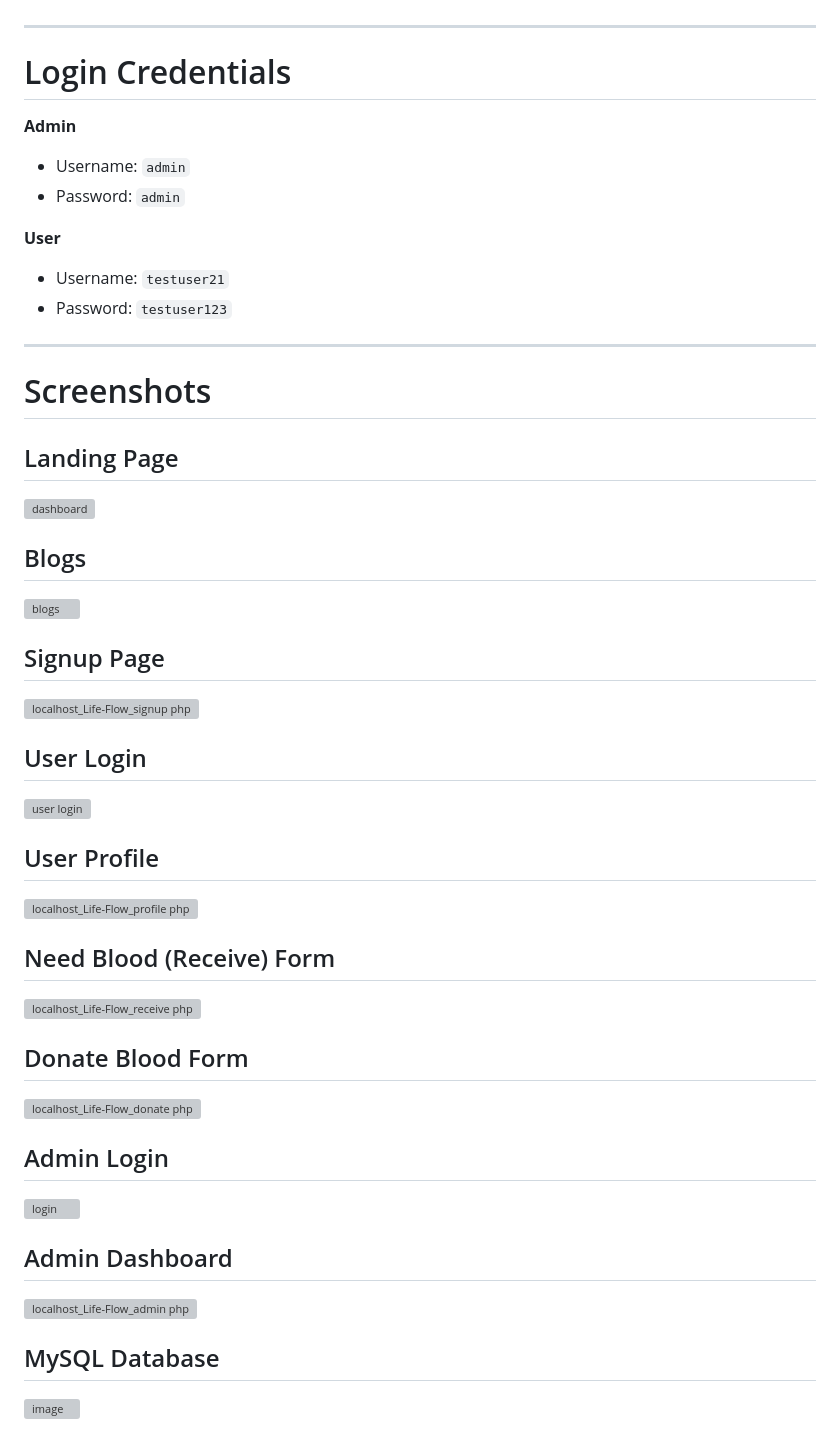
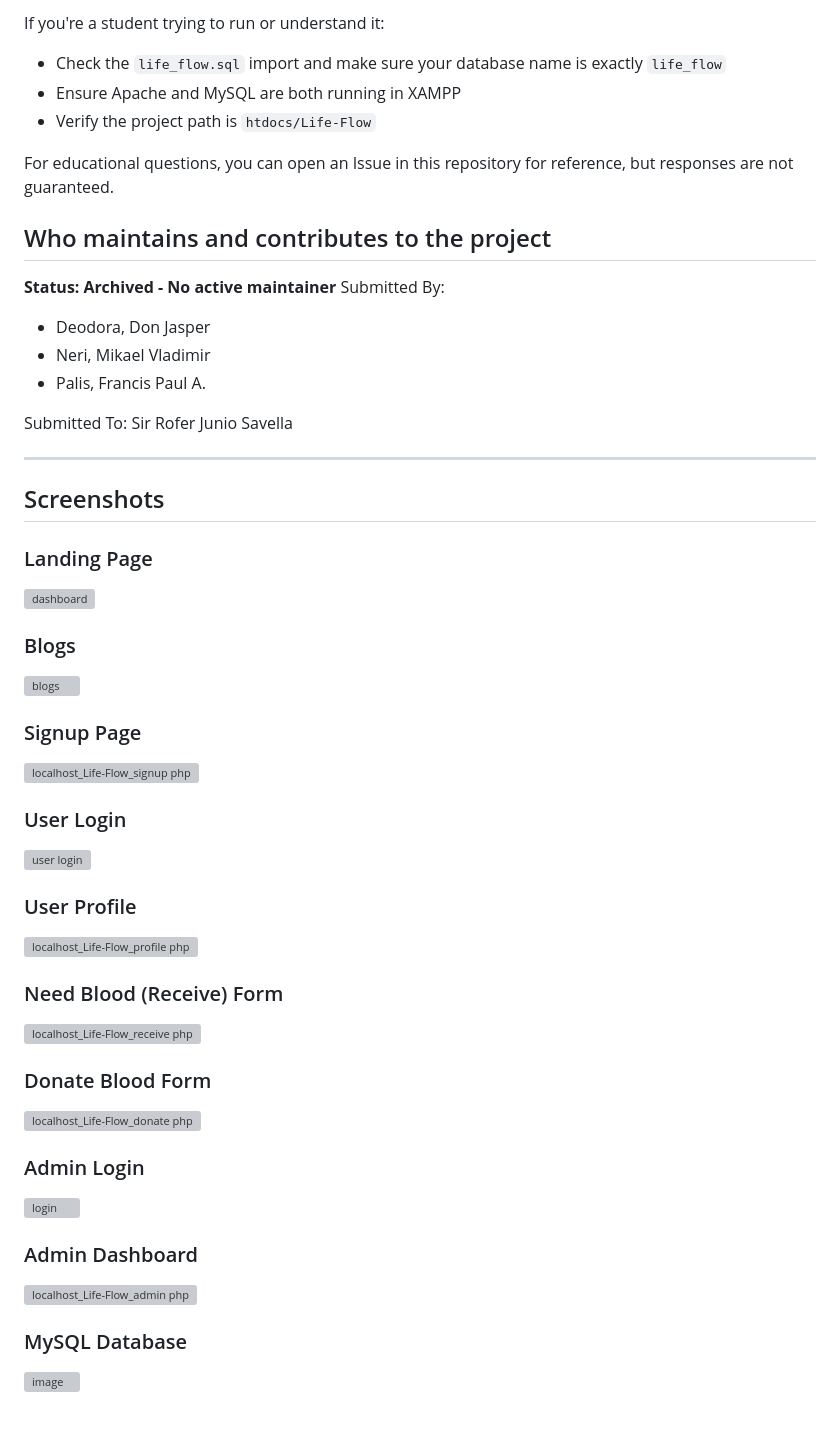
Before and after one commit to fpaulpalis/life-flow, a Markdown page: README.md, the part around one of its changes. Rendered like a GitHub page; grey boxes are pictures that could not be loaded.

```diff
--- a/README.md
+++ b/README.md
@@ -37,44 +83,50 @@ Move the entire Life-Flow folder into the htdocs directory of your XAMPP install
+If you're a student trying to run or understand it:
+- Check the `life_flow.sql` import and make sure your database name is exactly `life_flow`
+- Ensure Apache and MySQL are both running in XAMPP
+- Verify the project path is `htdocs/Life-Flow`
+
+For educational questions, you can open an Issue in this repository for reference, but responses are not guaranteed.
+
+## Who maintains and contributes to the project
+
+**Status: Archived - No active maintainer**
+Submitted By:
+- Deodora, Don Jasper
+- Neri, Mikael Vladimir
+- Palis, Francis Paul A.
+
+Submitted To: Sir Rofer Junio Savella
 
 ---
-# Login Credentials
-**Admin**
-  - Username: `admin`
-  - Password: `admin`
 
-**User**
-  - Username: `testuser21`
-  - Password: `testuser123`
+## Screenshots
 
----
-# Screenshots
-## Landing Page
+### Landing Page
 <img width="2880" height="1886" alt="dashboard" src="https://github.com/user-attachments/assets/1c9cb0e3-20b1-4c0f-9146-045143d4a6d4" />
 
-## Blogs
+### Blogs
 <img width="2880" height="1886" alt="blogs" src="https://github.com/user-attachments/assets/935d9888-9ebc-4787-89fc-ff706757f061" />
 
-
-## Signup Page
+### Signup Page
 <img width="2880" height="1886" alt="localhost_Life-Flow_signup php" src="https://github.com/user-attachments/assets/29e6e65b-ce8d-4ee9-a355-d3b6de063526" />
 
-## User Login
+### User Login
 <img width="2880" height="1886" alt="user login" src="https://github.com/user-attachments/assets/df533f5e-ff7f-4f9f-8fa6-feace76d2b6f" />
 
-## User Profile
+### User Profile
 <img width="2880" height="1886" alt="localhost_Life-Flow_profile php" src="https://github.com/user-attachments/assets/f2a5146b-bf81-4bf4-a1a8-1df84f57f3ef" />
 
-## Need Blood (Receive) Form
+### Need Blood (Receive) Form
 <img width="2880" height="1886" alt="localhost_Life-Flow_receive php" src="https://github.com/user-attachments/assets/3c8aed58-7697-447a-a935-2ccbc6bae8e3" />
 
-## Donate Blood Form
+### Donate Blood Form
 <img width="2880" height="1886" alt="localhost_Life-Flow_donate php" src="https://github.com/user-attachments/assets/bd8c9a24-f0ab-456f-8f30-56d50b5bfbab" />
 
-## Admin Login
+### Admin Login
 <img width="1804" height="1015" alt="login" src="https://github.com/user-attachments/assets/5927d90d-7345-43d6-a609-a394f09ff883" />
 
-
-## Admin Dashboard
+### Admin Dashboard
 <img width="2880" height="1936" alt="localhost_Life-Flow_admin php" src="https://github.com/user-attachments/assets/6203d45d-08f2-46ac-bd72-f8d3d4759a26" />
 
-## MySQL Database
+### MySQL Database
 <img width="843" height="435" alt="image" src="https://github.com/user-attachments/assets/f178ee81-7f9d-40d9-bb1c-1fe50e2fcb90" />
```
Also changed, not shown: other parts of README.md (+70 -24 lines).
